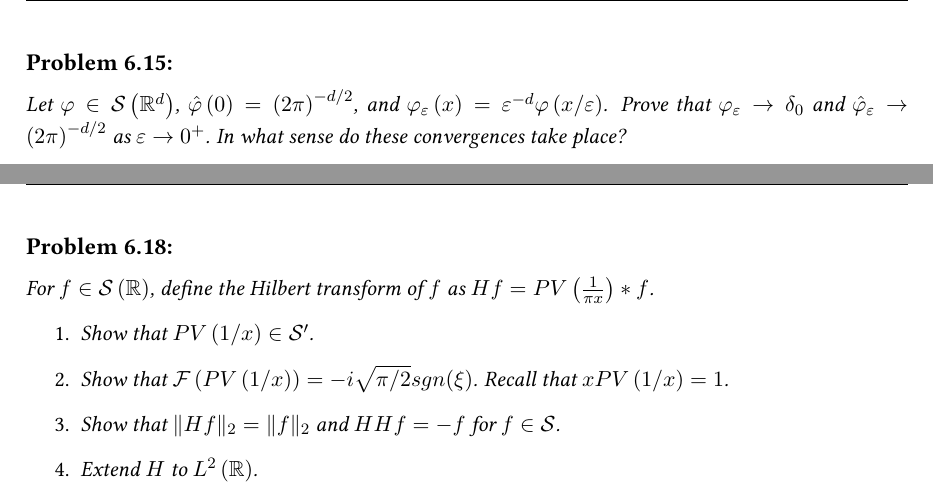
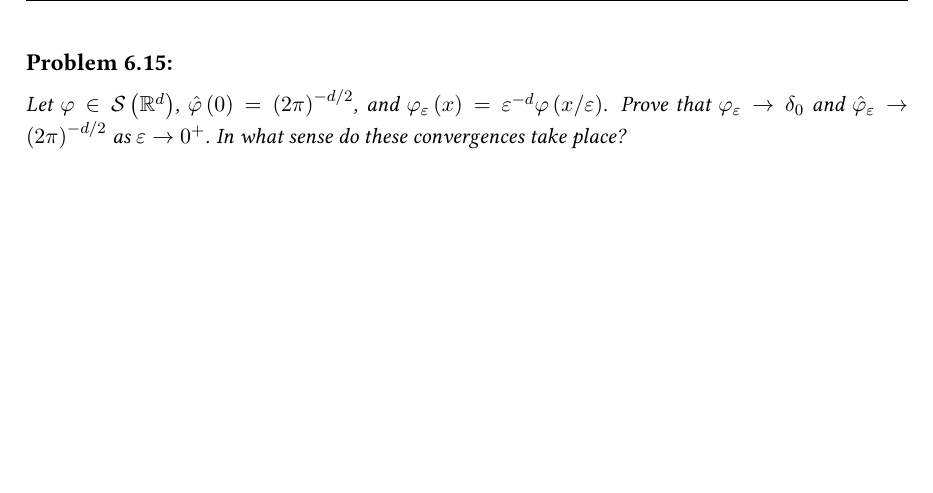
Before and after one commit to jdz357/M386D-Homeworks, a LaTeX problem sheet (hw2/hw2.tex): two parts of pages 3 and 4 of 5 before the commit and part of page 3 of 3 after it, the two joined at a grey line, cut so that both start at the same text, the shorter picture padded with empty space. Compiled offline with pdfLaTeX.

Commit message:
remove problems

```diff
--- a/hw2/hw2.tex
+++ b/hw2/hw2.tex
@@ -150,22 +150,3 @@ Next, suppose that $f$ admits two different decompositions, $f = f_1 + f_2 = g_1
 
 
 
-\newpage
-\subsection*{Problem 6.18:}
-\textit{For $f\in \mathcal S\left( \R \right)$, define the Hilbert transform of $f$ as $Hf = PV\left( \frac{1}{\pi x} \right)\ast f$. }
-\begin{enumerate}
-  \item \textit{Show that $PV\left( 1/x \right)\in \mathcal S'$. }
-  \item \textit{Show that $\mathcal F\left( PV\left( 1/x \right) \right) = -i\sqrt{\pi /2 }sgn(\xi)$. Recall that $x PV\left( 1/x \right) = 1$. }
-  \item \textit{Show that $\|Hf\|_2 = \|f\|_2$ and $HHf = -f$ for $f \in \mathcal S$. }
-  \item \textit{Extend $H$ to $L^2\left( \R \right)$.}
-\end{enumerate}
-
-
-
-
-
-
-
-
-
-\newpage
```
Also changed, not shown: hw2/hw2.pdf, hw2/hw2.tex (13 more changed lines).
